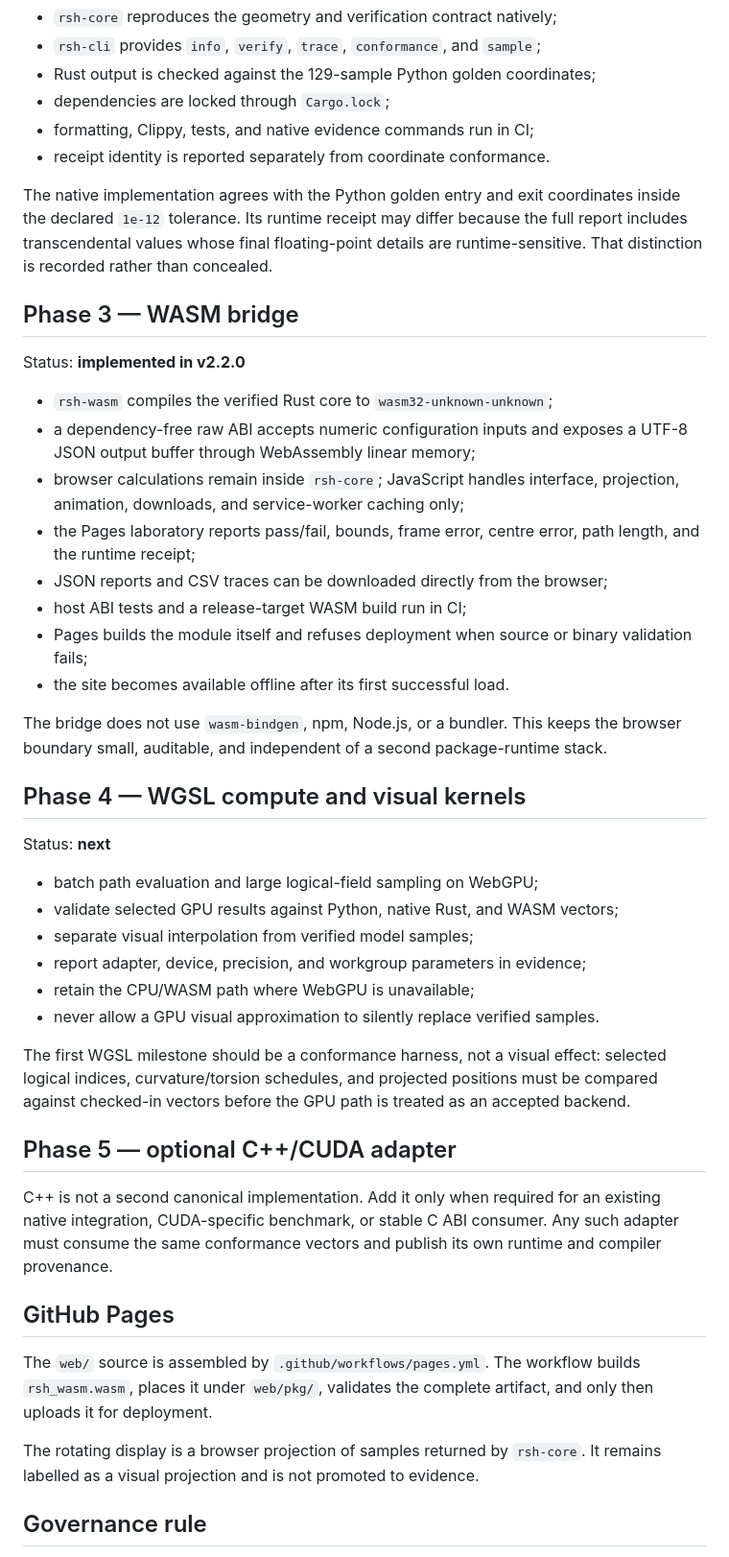
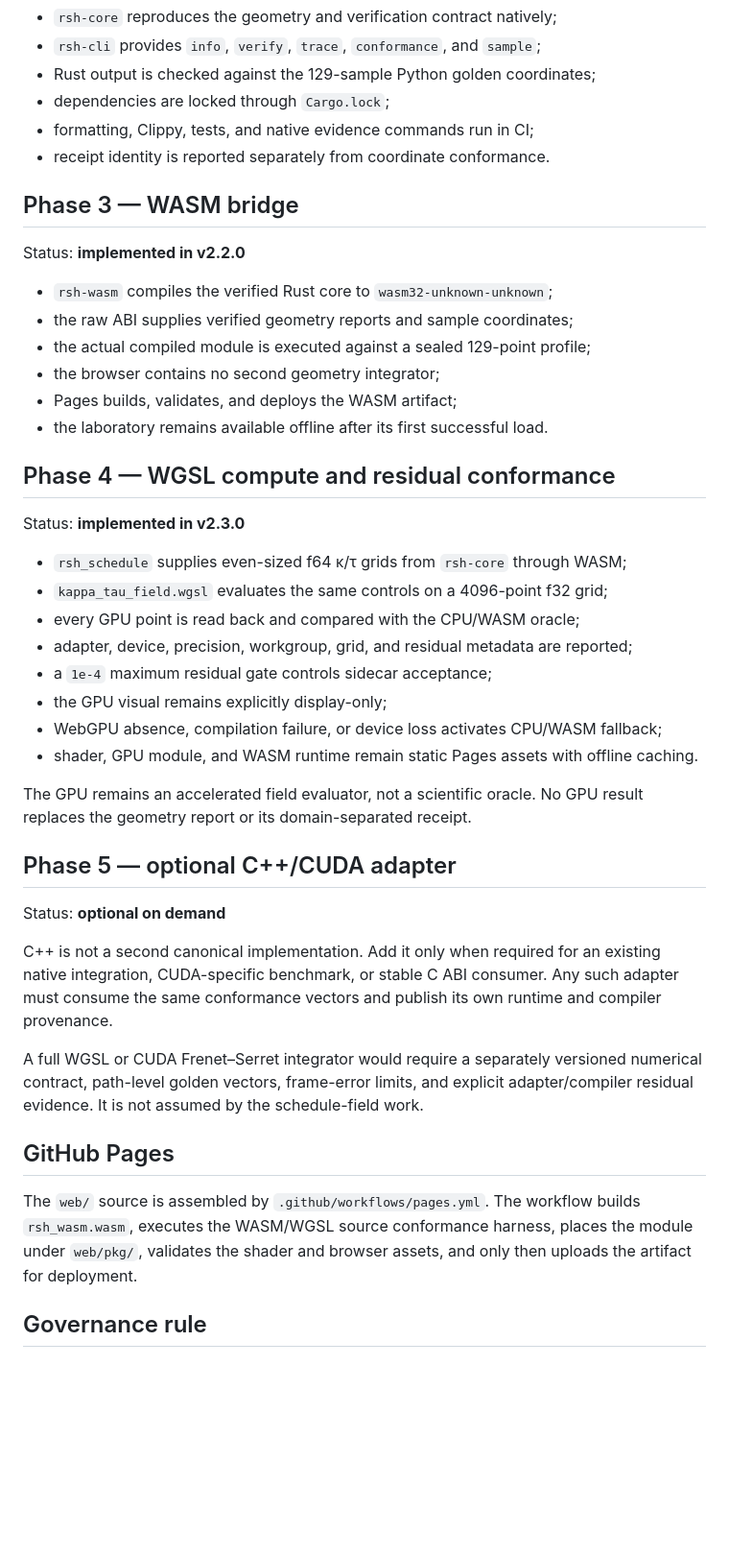
Before and after one commit to QSOLKCB/RSH, a Markdown page: docs/ROADMAP.md, the part around the change. Shown at 96% size. Rendered like a GitHub page; blank space fills up the shorter version.

Commit message:
Mark Phase 4 implemented

```diff
--- a/docs/ROADMAP.md
+++ b/docs/ROADMAP.md
@@ -29,64 +29,52 @@ Status: **implemented in v2.1.0**
 - formatting, Clippy, tests, and native evidence commands run in CI;
 - receipt identity is reported separately from coordinate conformance.
 
-The native implementation agrees with the Python golden entry and exit
-coordinates inside the declared `1e-12` tolerance. Its runtime receipt may
-differ because the full report includes transcendental values whose final
-floating-point details are runtime-sensitive. That distinction is recorded
-rather than concealed.
-
 ## Phase 3 — WASM bridge
 
 Status: **implemented in v2.2.0**
 
 - `rsh-wasm` compiles the verified Rust core to `wasm32-unknown-unknown`;
-- a dependency-free raw ABI accepts numeric configuration inputs and exposes a
-  UTF-8 JSON output buffer through WebAssembly linear memory;
-- browser calculations remain inside `rsh-core`; JavaScript handles interface,
-  projection, animation, downloads, and service-worker caching only;
-- the Pages laboratory reports pass/fail, bounds, frame error, centre error,
-  path length, and the runtime receipt;
-- JSON reports and CSV traces can be downloaded directly from the browser;
-- host ABI tests and a release-target WASM build run in CI;
-- Pages builds the module itself and refuses deployment when source or binary
-  validation fails;
-- the site becomes available offline after its first successful load.
+- the raw ABI supplies verified geometry reports and sample coordinates;
+- the actual compiled module is executed against a sealed 129-point profile;
+- the browser contains no second geometry integrator;
+- Pages builds, validates, and deploys the WASM artifact;
+- the laboratory remains available offline after its first successful load.
 
-The bridge does not use `wasm-bindgen`, npm, Node.js, or a bundler. This keeps the
-browser boundary small, auditable, and independent of a second package-runtime
-stack.
+## Phase 4 — WGSL compute and residual conformance
 
-## Phase 4 — WGSL compute and visual kernels
+Status: **implemented in v2.3.0**
 
-Status: **next**
+- `rsh_schedule` supplies even-sized f64 κ/τ grids from `rsh-core` through WASM;
+- `kappa_tau_field.wgsl` evaluates the same controls on a 4096-point f32 grid;
+- every GPU point is read back and compared with the CPU/WASM oracle;
+- adapter, device, precision, workgroup, grid, and residual metadata are reported;
+- a `1e-4` maximum residual gate controls sidecar acceptance;
+- the GPU visual remains explicitly display-only;
+- WebGPU absence, compilation failure, or device loss activates CPU/WASM fallback;
+- shader, GPU module, and WASM runtime remain static Pages assets with offline caching.
 
-- batch path evaluation and large logical-field sampling on WebGPU;
-- validate selected GPU results against Python, native Rust, and WASM vectors;
-- separate visual interpolation from verified model samples;
-- report adapter, device, precision, and workgroup parameters in evidence;
-- retain the CPU/WASM path where WebGPU is unavailable;
-- never allow a GPU visual approximation to silently replace verified samples.
-
-The first WGSL milestone should be a conformance harness, not a visual effect:
-selected logical indices, curvature/torsion schedules, and projected positions
-must be compared against checked-in vectors before the GPU path is treated as an
-accepted backend.
+The GPU remains an accelerated field evaluator, not a scientific oracle. No GPU
+result replaces the geometry report or its domain-separated receipt.
 
 ## Phase 5 — optional C++/CUDA adapter
+
+Status: **optional on demand**
 
 C++ is not a second canonical implementation. Add it only when required for an
 existing native integration, CUDA-specific benchmark, or stable C ABI consumer.
 Any such adapter must consume the same conformance vectors and publish its own
 runtime and compiler provenance.
 
+A full WGSL or CUDA Frenet–Serret integrator would require a separately versioned
+numerical contract, path-level golden vectors, frame-error limits, and explicit
+adapter/compiler residual evidence. It is not assumed by the schedule-field work.
+
 ## GitHub Pages
 
 The `web/` source is assembled by `.github/workflows/pages.yml`. The workflow
-builds `rsh_wasm.wasm`, places it under `web/pkg/`, validates the complete
-artifact, and only then uploads it for deployment.
-
-The rotating display is a browser projection of samples returned by `rsh-core`.
-It remains labelled as a visual projection and is not promoted to evidence.
+builds `rsh_wasm.wasm`, executes the WASM/WGSL source conformance harness, places
+the module under `web/pkg/`, validates the shader and browser assets, and only
+then uploads the artifact for deployment.
 
 ## Governance rule
 
```
